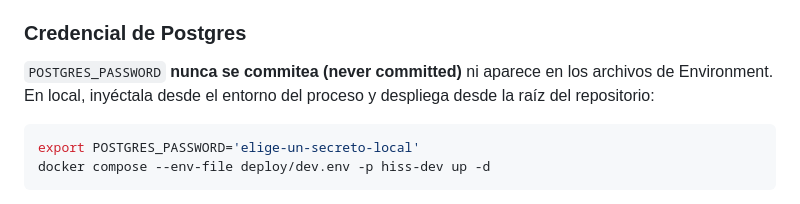
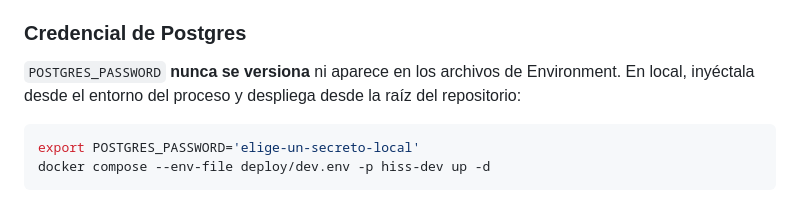
Before and after one commit to vieitesss/hiss, a Markdown page: README.md, the part around the change. Drawn GitHub-style.

````diff
--- a/README.md
+++ b/README.md
@@ -36,8 +36,8 @@ no cambia la imagen que se despliega. Los nombres `hiss-dev`, `hiss-staging` y
 
 ### Credencial de Postgres
 
-`POSTGRES_PASSWORD` **nunca se commitea (never committed)** ni aparece en los
-archivos de Environment. En local, inyéctala desde el entorno del proceso y despliega desde
+`POSTGRES_PASSWORD` **nunca se versiona** ni aparece en los archivos de
+Environment. En local, inyéctala desde el entorno del proceso y despliega desde
 la raíz del repositorio:
 
 ```sh
````
Also changed, not shown: docs/setup.md (+95 -83 lines).
